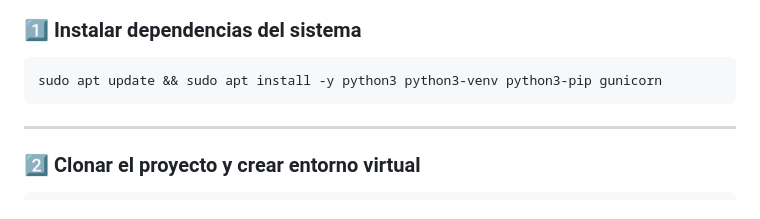
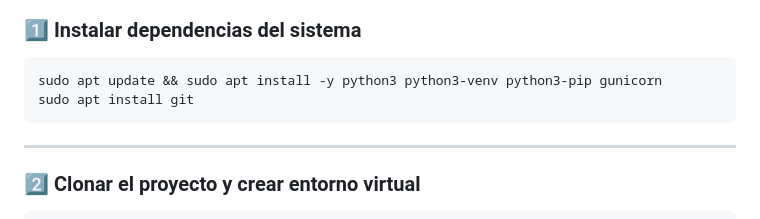
Before and after one commit to darelldeejay/ioc-manager, a Markdown page: README.md, the part around the change. GitHub-like rendering.

Commit message:
Add git installation instruction to README

````diff
--- a/README.md
+++ b/README.md
@@ -24,6 +24,7 @@ Pensada para integrarse con **Fortinet FortiGate** mediante conectores externos,
 
 ```bash
 sudo apt update && sudo apt install -y python3 python3-venv python3-pip gunicorn
+sudo apt install git
 ```
 
 ---
````
